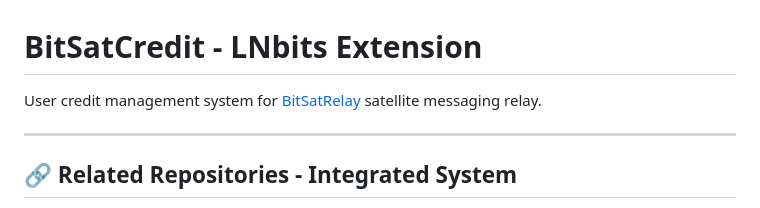
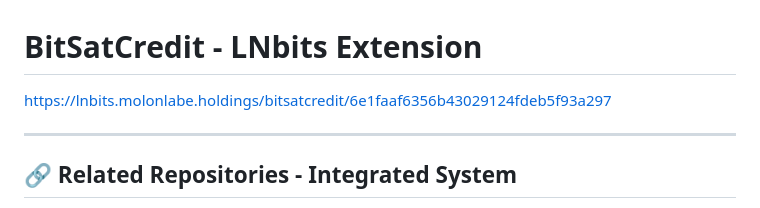
Before and after one commit to CryptoIceMLH/lnbits-bitsatcredit, a Markdown page: README.md, the part around the change. GitHub-like rendering.

Commit message:
Update README with live instance link
- Replaced description text with live LNbits instance URL
- Points to production BitSatCredit extension

🤖 Generated with [Claude Code](https://claude.com/claude-code)

Co-Authored-By: Claude <noreply@anthropic.com>

```diff
--- a/README.md
+++ b/README.md
@@ -1,6 +1,6 @@
 # BitSatCredit - LNbits Extension
 
-User credit management system for [BitSatRelay](https://github.com/CryptoIceMLH/BitSatRelay) satellite messaging relay.
+https://lnbits.molonlabe.holdings/bitsatcredit/6e1faaf6356b43029124fdeb5f93a297
 
 ---
 
```
